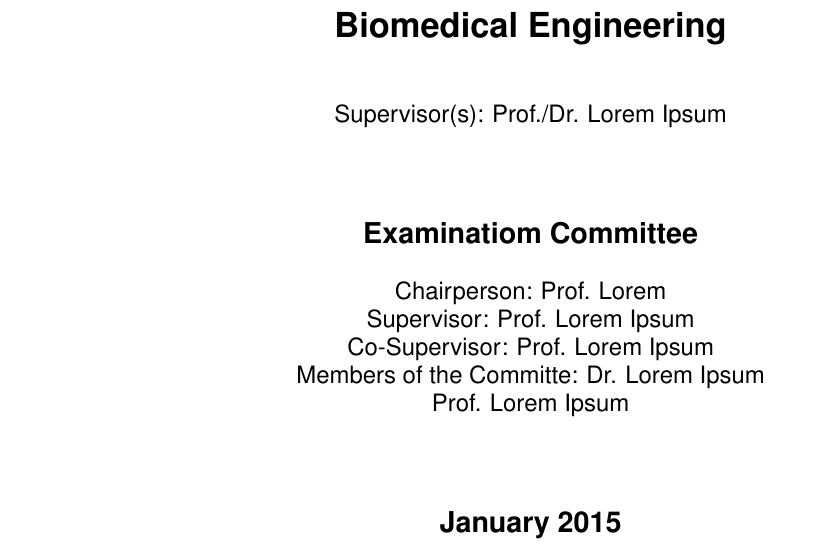
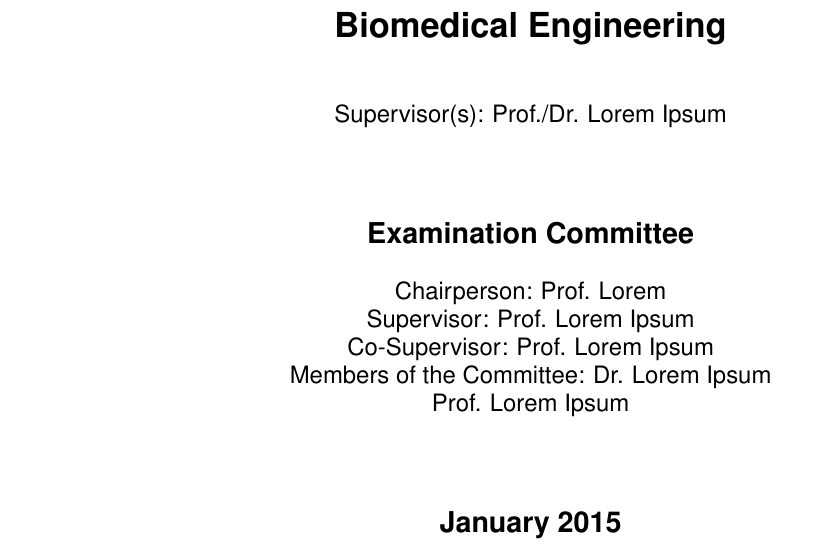
Before and after one commit to themiguelamador/ThesisIST, a LaTeX thesis (tese.tex, which reads 0.Inicio/1.cover.tex): part of page 1 of 32, cut so that both start at the same text. Compiled offline with pdfLaTeX.

Commit message:
Gramatical errors

```diff
--- a/0.Inicio/1.cover.tex
+++ b/0.Inicio/1.cover.tex
@@ -22,12 +22,12 @@
 \\ \vspace{10mm}
 \large Supervisor(s): Prof./Dr. Lorem Ipsum
 \\ \vspace{15mm}
-\Large \textbf{Examinatiom Committee}
+\Large \textbf{Examination Committee}
 \\ \vspace{5mm}
 \large Chairperson:	Prof. Lorem \\
 \large Supervisor: Prof. Lorem Ipsum\\
 \large Co-Supervisor: Prof. Lorem Ipsum \\
-\large Members of the Committe: Dr. Lorem Ipsum \\
+\large Members of the Committee: Dr. Lorem Ipsum \\
 Prof. Lorem Ipsum
 
 \vspace{15mm}
```
